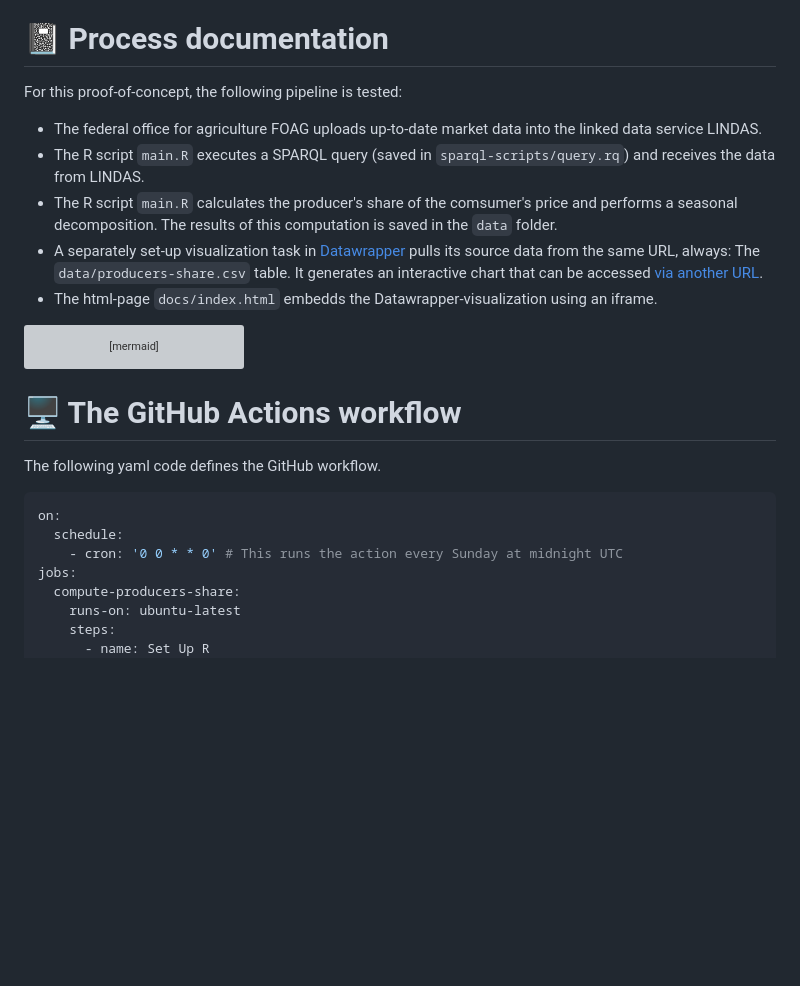
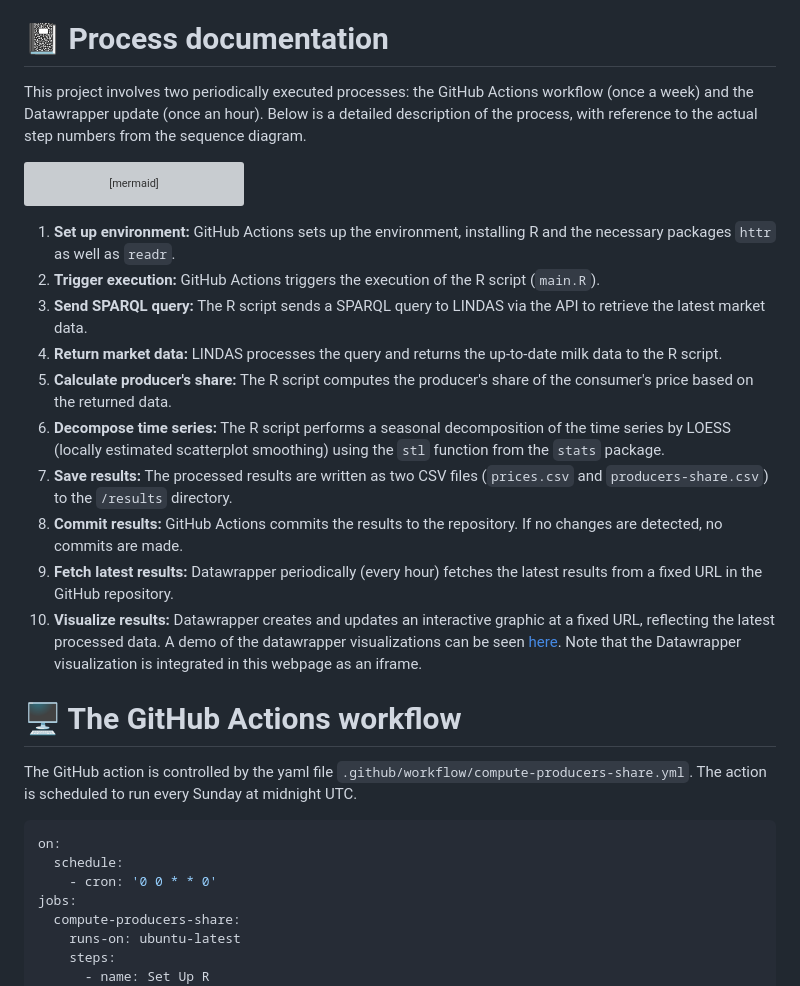
Before and after one commit to blw-ofag-ufag/poc-producers-share, a Markdown page: README.md, the part around the change. GitHub-like rendering; blank space fills up the shorter version; grey boxes are pictures that could not be loaded.

````diff
--- a/README.md
+++ b/README.md
@@ -20,13 +20,7 @@ This project makes use of the following technologies and programming languages.
 
 # 📓 Process documentation
 
-For this proof-of-concept, the following pipeline is tested:
-
-- The federal office for agriculture FOAG uploads up-to-date market data into the linked data service LINDAS.
-- The R script `main.R` executes a SPARQL query (saved in `sparql-scripts/query.rq`) and receives the data from LINDAS.
-- The R script `main.R` calculates the producer's share of the comsumer's price and performs a seasonal decomposition. The results of this computation is saved in the `data` folder.
-- A separately set-up visualization task in [Datawrapper](https://www.datawrapper.de/) pulls its source data from the same URL, always: The `data/producers-share.csv` table. It generates an interactive chart that can be accessed [via another URL](https://datawrapper.dwcdn.net/hdlcx/5/).
-- The html-page `docs/index.html` embedds the Datawrapper-visualization using an iframe.
+This project involves two periodically executed processes: the GitHub Actions workflow (once a week) and the Datawrapper update (once an hour). Below is a detailed description of the process, with reference to the actual step numbers from the sequence diagram.
 
 ```mermaid
 sequenceDiagram
@@ -59,14 +53,25 @@ sequenceDiagram
     end
 ```
 
+1. **Set up environment:** GitHub Actions sets up the environment, installing R and the necessary packages `httr` as well as `readr`.
+2. **Trigger execution:** GitHub Actions triggers the execution of the R script (`main.R`).
+3. **Send SPARQL query:** The R script sends a SPARQL query to LINDAS via the API to retrieve the latest market data.
+4. **Return market data:** LINDAS processes the query and returns the up-to-date milk data to the R script.
+5. **Calculate producer's share:** The R script computes the producer's share of the consumer's price based on the returned data.
+6. **Decompose time series:** The R script performs a seasonal decomposition of the time series by LOESS (locally estimated scatterplot smoothing) using the `stl` function from the `stats` package.
+7. **Save results:** The processed results are written as two CSV files (`prices.csv` and `producers-share.csv`) to the `/results` directory.
+8. **Commit results:** GitHub Actions commits the results to the repository. If no changes are detected, no commits are made.
+9. **Fetch latest results:** Datawrapper periodically (every hour) fetches the latest results from a fixed URL in the GitHub repository.
+10. **Visualize results:** Datawrapper creates and updates an interactive graphic at a fixed URL, reflecting the latest processed data. A demo of the datawrapper visualizations can be seen [here](https://blw-ofag-ufag.github.io/poc-producers-share/). Note that the Datawrapper visualization is integrated in this webpage as an iframe.
+
 # 🖥️ The GitHub Actions workflow
 
-The following yaml code defines the GitHub workflow.
+The GitHub action is controlled by the yaml file `.github/workflow/compute-producers-share.yml`. The action is scheduled to run every Sunday at midnight UTC.
 
 ```yml
 on:
   schedule:
-    - cron: '0 0 * * 0' # This runs the action every Sunday at midnight UTC
+    - cron: '0 0 * * 0'
 jobs:
   compute-producers-share:
     runs-on: ubuntu-latest
````
